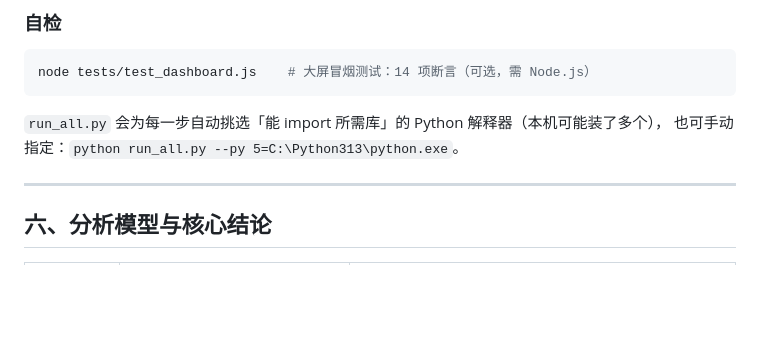
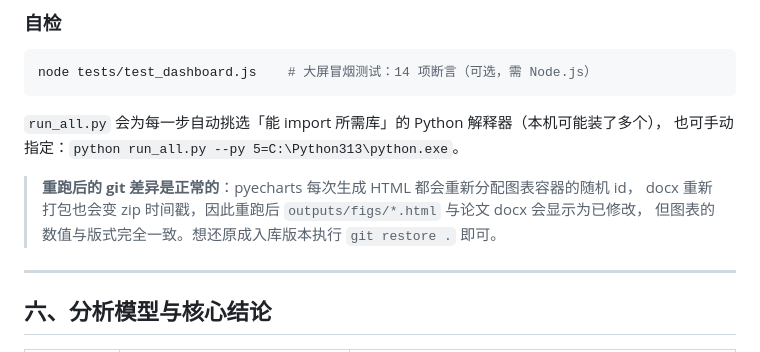
Before and after one commit to 123GM456/123456, a Markdown page: 商业数据分析/README.md, the part around the change. GitHub-like rendering; blank space fills up the shorter version.

Commit message:
docs: 说明重跑产生的 git 差异来自随机图表 id 与 docx 打包时间戳

```diff
--- a/商业数据分析/README.md
+++ b/商业数据分析/README.md
@@ -135,6 +135,10 @@ node tests/test_dashboard.js    # 大屏冒烟测试：14 项断言（可选，
 
 `run_all.py` 会为每一步自动挑选「能 import 所需库」的 Python 解释器（本机可能装了多个），
 也可手动指定：`python run_all.py --py 5=C:\Python313\python.exe`。
+
+> **重跑后的 git 差异是正常的**：pyecharts 每次生成 HTML 都会重新分配图表容器的随机 id，
+> docx 重新打包也会变 zip 时间戳，因此重跑后 `outputs/figs/*.html` 与论文 docx 会显示为已修改，
+> 但图表的数值与版式完全一致。想还原成入库版本执行 `git restore .` 即可。
 
 ---
 
```
